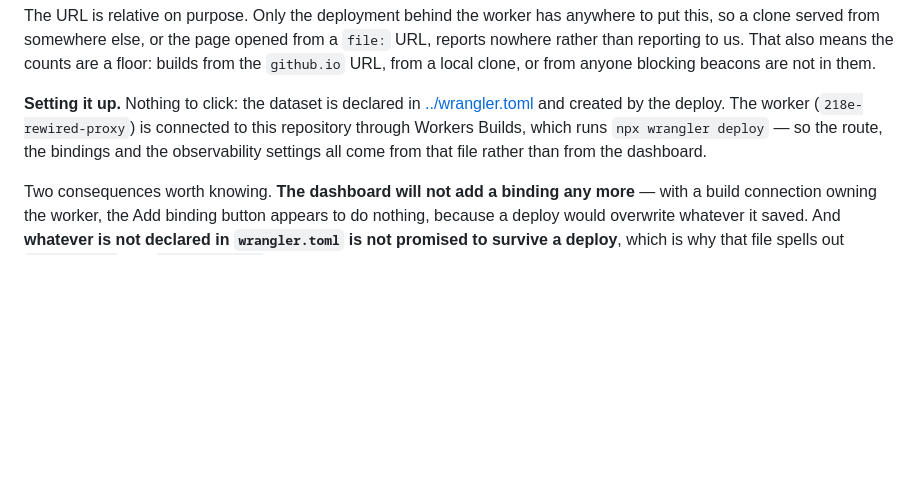
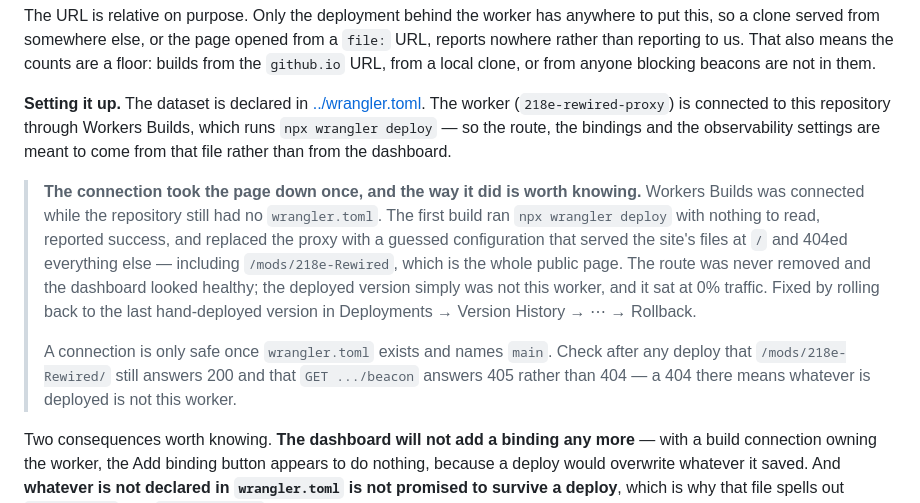
Before and after one commit to triglav-modular/218e-Rewired, a Markdown page: docs/BUILD.md, the part around the change. Drawn GitHub-style; blank space fills up the shorter version.

Commit message:
Record how the build connection took the page down
Workers Builds was connected while the repository still had no
wrangler.toml.  The first build ran wrangler deploy with nothing to
read, reported success, and replaced the proxy with a guessed
configuration: the site's files served at /, everything else 404,
including the public page.  The route was never removed and nothing in
the dashboard looked wrong - the deployed version just was not this
worker, and it sat at 0% traffic.

Restored by rolling back to the last hand-deployed version.  Both the
symptom and the check that catches it next time are written down: the
page answers 200, and a GET on the beacon answers 405 rather than 404,
because a 404 there means what is deployed is not this worker.

Co-Authored-By: Claude Opus 5 <noreply@anthropic.com>

```diff
--- a/docs/BUILD.md
+++ b/docs/BUILD.md
@@ -528,11 +528,26 @@ from a `file:` URL, reports nowhere rather than reporting to us. That also means
 the counts are a floor: builds from the `github.io` URL, from a local clone, or
 from anyone blocking beacons are not in them.
 
-**Setting it up.** Nothing to click: the dataset is declared in
-[../wrangler.toml](../wrangler.toml) and created by the deploy. The worker
-(`218e-rewired-proxy`) is connected to this repository through Workers Builds,
-which runs `npx wrangler deploy` — so the route, the bindings and the
-observability settings all come from that file rather than from the dashboard.
+**Setting it up.** The dataset is declared in
+[../wrangler.toml](../wrangler.toml). The worker (`218e-rewired-proxy`) is
+connected to this repository through Workers Builds, which runs
+`npx wrangler deploy` — so the route, the bindings and the observability
+settings are meant to come from that file rather than from the dashboard.
+
+> **The connection took the page down once, and the way it did is worth
+> knowing.** Workers Builds was connected while the repository still had no
+> `wrangler.toml`. The first build ran `npx wrangler deploy` with nothing to
+> read, reported success, and replaced the proxy with a guessed configuration
+> that served the site's files at `/` and 404ed everything else — including
+> `/mods/218e-Rewired`, which is the whole public page. The route was never
+> removed and the dashboard looked healthy; the deployed version simply was
+> not this worker, and it sat at 0% traffic. Fixed by rolling back to the last
+> hand-deployed version in Deployments → Version History → ⋯ → Rollback.
+>
+> A connection is only safe once `wrangler.toml` exists and names `main`.
+> Check after any deploy that `/mods/218e-Rewired/` still answers 200 and that
+> `GET .../beacon` answers 405 rather than 404 — a 404 there means whatever is
+> deployed is not this worker.
 
 Two consequences worth knowing. **The dashboard will not add a binding any
 more** — with a build connection owning the worker, the Add binding button
```
